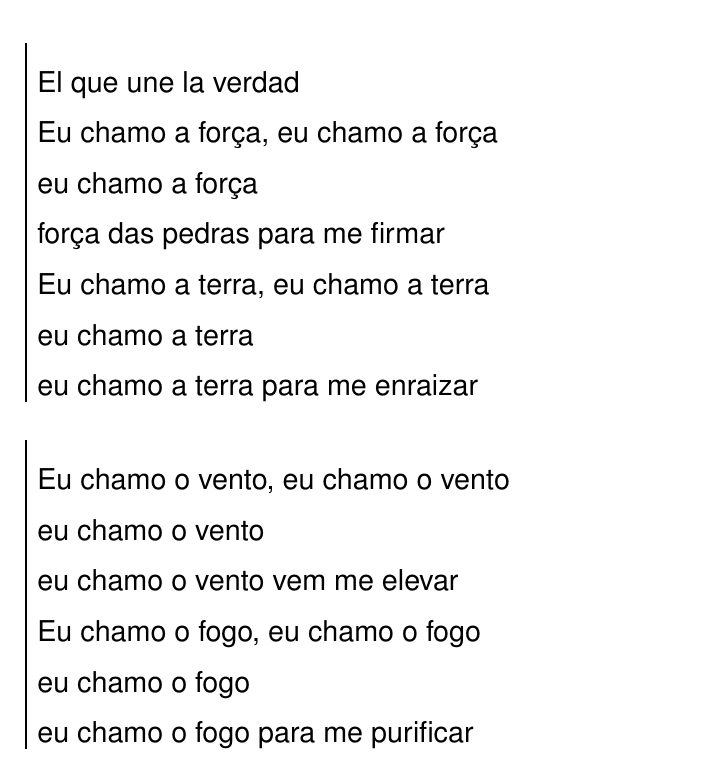
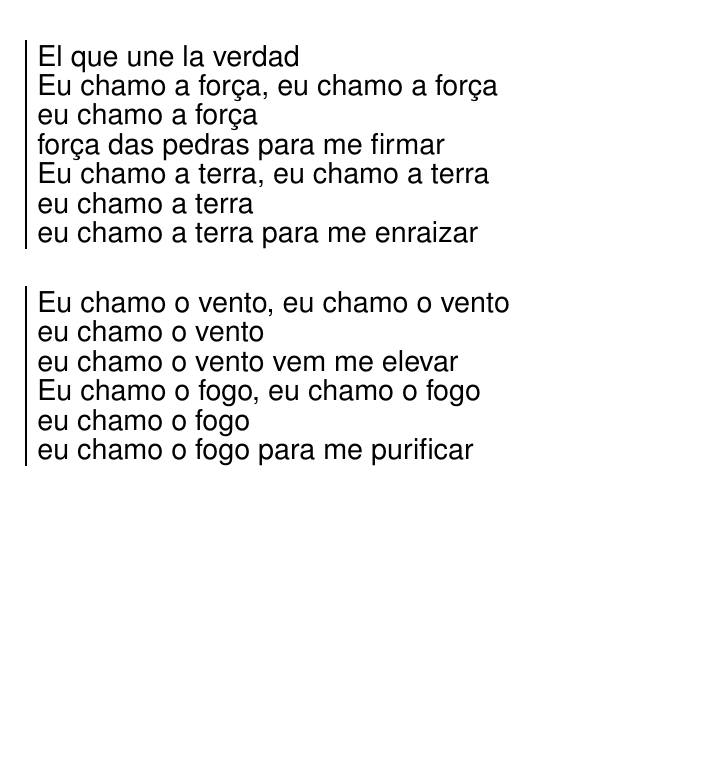
Before and after one commit to unilaiva/unilaiva-songbook, a LaTeX book (wisdom-songbook.tex, which reads content/songs_portuguese.tex): part of page 45 of 129 before the commit and part of page 45 of 127 after it, cut so that both start at the same text, the shorter picture padded with empty space. Compiled offline with pdfLaTeX.

Commit message:
Guerreiro da Paz': add \chordsoff coz there are none, to save space

```diff
--- a/content/songs_portuguese.tex
+++ b/content/songs_portuguese.tex
@@ -118,6 +118,7 @@
 
 
 \beginsong{Guerreiro da Paz \\ Warrior of Peace}[by={Santo Daime Rio Grande do Sul}]
+  \chordsoff
   \beginchorus
     El que une la verdad
     Eu chamo a força, eu chamo a força
```
